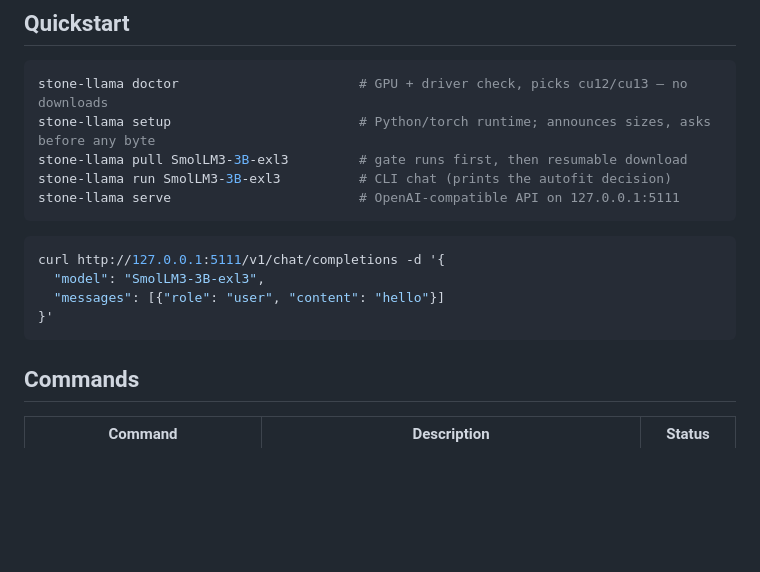
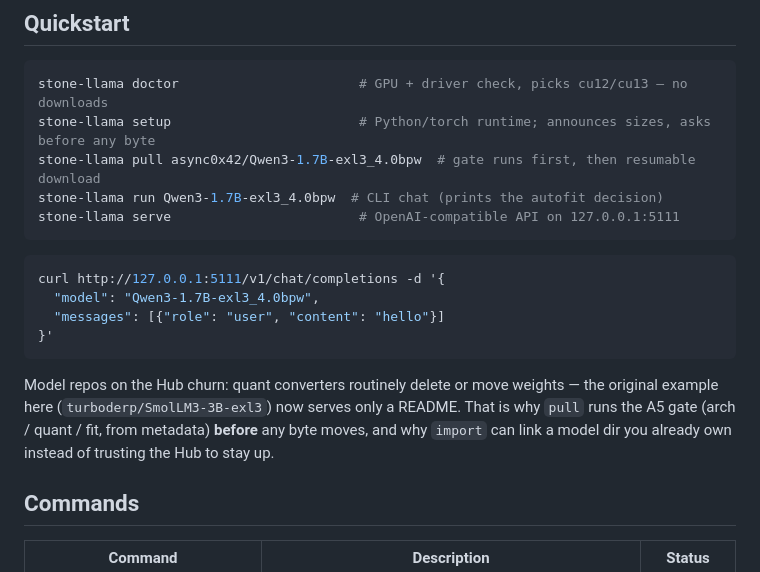
Before and after one commit to rizperdana/stone-llama, a Markdown page: README.md, the part around the change. Rendered like a GitHub page; blank space fills up the shorter version.

Commit message:
docs(readme): replace dead quickstart repo with HF-verified example
turboderp/SmolLM3-3B-exl3 on HF now serves only README + .gitattributes
(weights gutted), so the quickstart pull/run/chat example 404'd on real
use. Replaced with async0x42/Qwen3-1.7B-exl3_4.0bpw, verified live via
the HF API in this session: 13 files incl. model.safetensors (781,540,736
B), config.json architectures=Qwen3ForCausalLM, quantization_config
quant_method=exl3 bits=4.0, max_position_embeddings=40960 — fits a 4096
MiB card (745 weights + KV@40960 Q8 2140 + 128 = 3013 <= 3584 budget).

Added a Hub-churn note: quant repos routinely lose weights, which is why
the A5 gate runs before any byte and import exists for local dirs.

````diff
--- a/README.md
+++ b/README.md
@@ -47,17 +47,23 @@ Release tarballs + `install.sh` (with sha256) land at M7 — see
 ```bash
 stone-llama doctor                       # GPU + driver check, picks cu12/cu13 — no downloads
 stone-llama setup                        # Python/torch runtime; announces sizes, asks before any byte
-stone-llama pull SmolLM3-3B-exl3         # gate runs first, then resumable download
-stone-llama run SmolLM3-3B-exl3          # CLI chat (prints the autofit decision)
+stone-llama pull async0x42/Qwen3-1.7B-exl3_4.0bpw  # gate runs first, then resumable download
+stone-llama run Qwen3-1.7B-exl3_4.0bpw  # CLI chat (prints the autofit decision)
 stone-llama serve                        # OpenAI-compatible API on 127.0.0.1:5111
 ```
 
 ```bash
 curl http://127.0.0.1:5111/v1/chat/completions -d '{
-  "model": "SmolLM3-3B-exl3",
+  "model": "Qwen3-1.7B-exl3_4.0bpw",
   "messages": [{"role": "user", "content": "hello"}]
 }'
 ```
+
+Model repos on the Hub churn: quant converters routinely delete or move
+weights — the original example here (`turboderp/SmolLM3-3B-exl3`) now serves
+only a README. That is why `pull` runs the A5 gate (arch / quant / fit, from
+metadata) **before** any byte moves, and why `import` can link a model dir you
+already own instead of trusting the Hub to stay up.
 
 ## Commands
 
````
